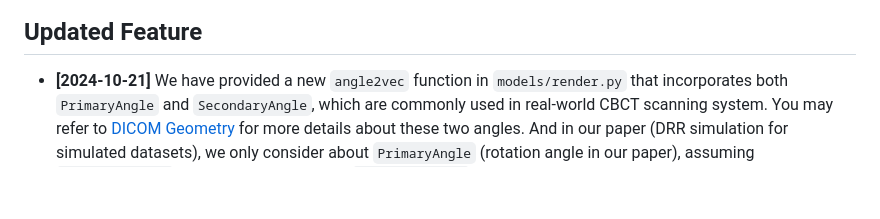
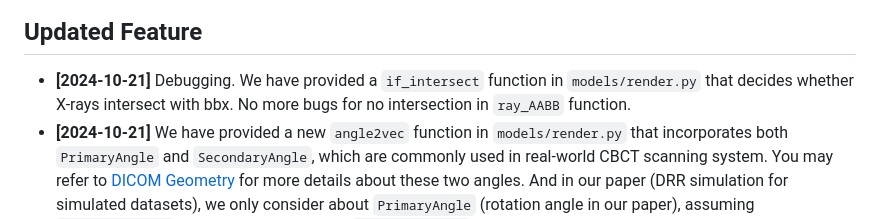
Before and after one commit to ShanghaiTech-IMPACT/Geometry-Aware-Attenuation-Learning-for-Sparse-View-CBCT-Reconstruction, a Markdown page: README.md, the part around the change. Drawn GitHub-style; blank space fills up the shorter version.

```diff
--- a/README.md
+++ b/README.md
@@ -8,6 +8,7 @@ This is the official repo of our paper **Geometry-Aware Attenuation Learning for
 ![](./image/CBCT_recon_TMI.png)
 
 ## Updated Feature
+- **[2024-10-21]** Debugging. We have provided a `if_intersect` function in `models/render.py` that decides whether X-rays intersect with bbx. No more bugs for no intersection in `ray_AABB` function.
 - **[2024-10-21]** We have provided a new `angle2vec` function in `models/render.py` that incorporates both `PrimaryAngle` and `SecondaryAngle`, which are commonly used in real-world CBCT scanning system. You may refer to [DICOM Geometry](https://dicom.innolitics.com/ciods/x-ray-angiographic-image/xa-positioner/00181510) for more details about these two angles. And in our paper (DRR simulation for simulated datasets), we only consider about `PrimaryAngle` (rotation angle in our paper), assuming `SecondaryAngle` is set to zero by default. `SecondaryAngle` could also be applied for [Computed Laminography](https://iopscience.iop.org/article/10.1088/1361-6501/aafcae) (CL) imaging as discussed in issue #2, just setting `SecondaryAngle` as the oblique alpha angle.
 
 ## Setup
```
